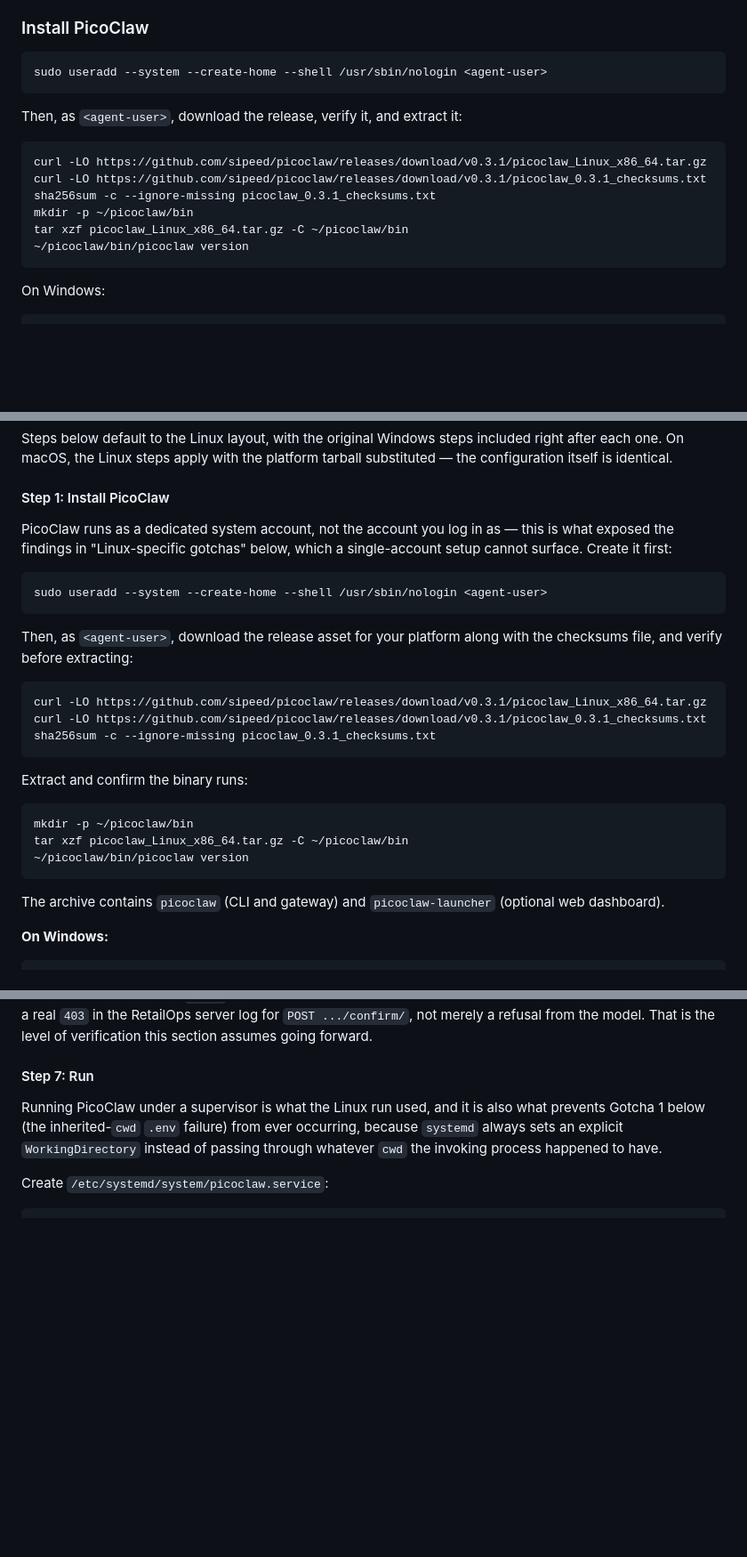
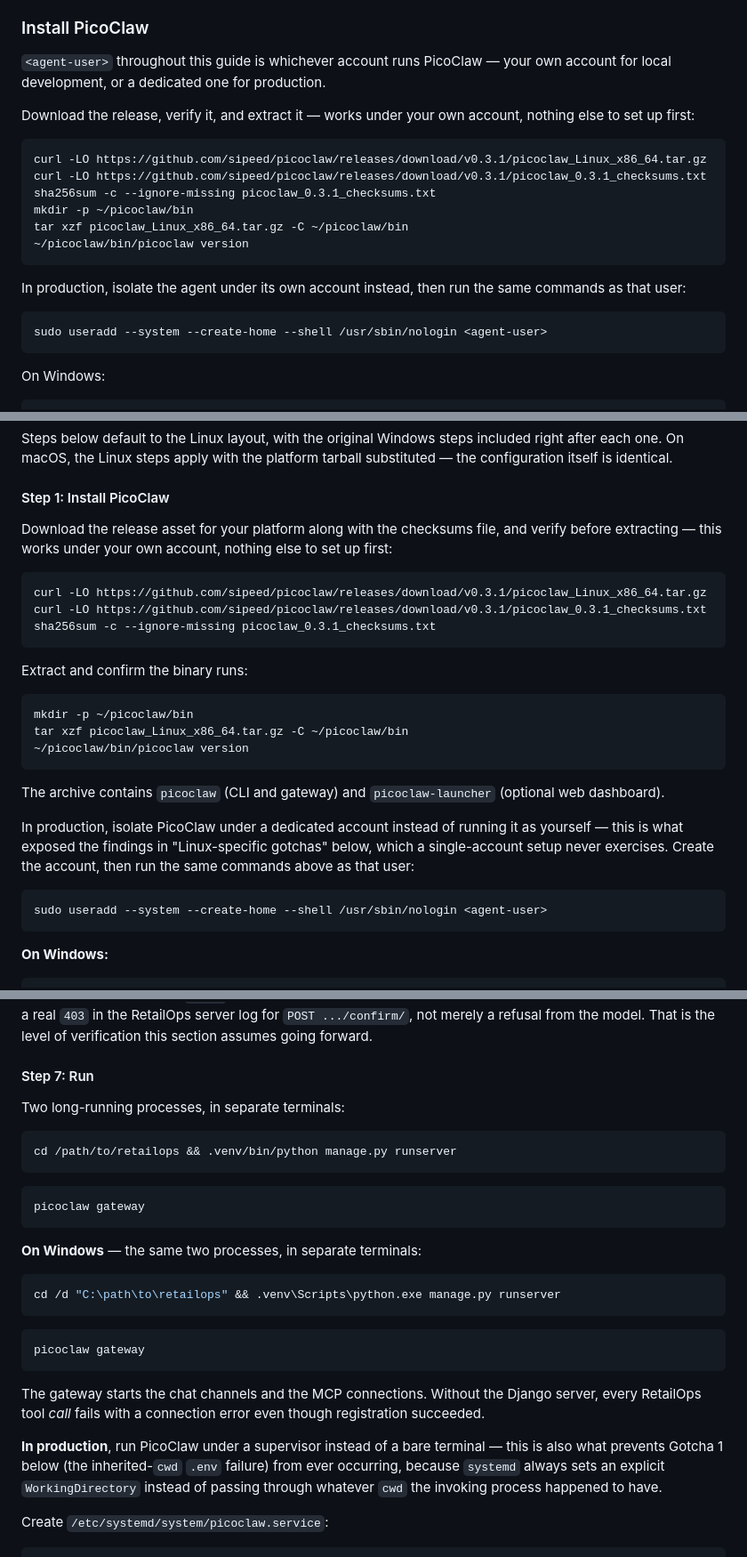
Before and after one commit to jp72924/retailops, a Markdown page: AGENT_INTEGRATION.md, 3 parts joined by grey strips. Shown at 89% size. GitHub-like rendering; blank space fills up the shorter version.

````diff
--- a/AGENT_INTEGRATION.md
+++ b/AGENT_INTEGRATION.md
@@ -28,11 +28,11 @@ extends, or debugs this integration.
 
 ### Install PicoClaw
 
-```bash
-sudo useradd --system --create-home --shell /usr/sbin/nologin <agent-user>
-```
+`<agent-user>` throughout this guide is whichever account runs PicoClaw —
+your own account for local development, or a dedicated one for production.
 
-Then, as `<agent-user>`, download the release, verify it, and extract it:
+Download the release, verify it, and extract it — works under your own
+account, nothing else to set up first:
 
 ```bash
 curl -LO https://github.com/sipeed/picoclaw/releases/download/v0.3.1/picoclaw_Linux_x86_64.tar.gz
@@ -41,6 +41,13 @@ sha256sum -c --ignore-missing picoclaw_0.3.1_checksums.txt
 mkdir -p ~/picoclaw/bin
 tar xzf picoclaw_Linux_x86_64.tar.gz -C ~/picoclaw/bin
 ~/picoclaw/bin/picoclaw version
+```
+
+In production, isolate the agent under its own account instead, then run
+the same commands as that user:
+
+```bash
+sudo useradd --system --create-home --shell /usr/sbin/nologin <agent-user>
 ```
 
 On Windows:
@@ -637,16 +647,9 @@ platform tarball substituted — the configuration itself is identical.
 
 #### Step 1: Install PicoClaw
 
-PicoClaw runs as a dedicated system account, not the account you log in as —
-this is what exposed the findings in "Linux-specific gotchas" below, which a
-single-account setup cannot surface. Create it first:
-
-```bash
-sudo useradd --system --create-home --shell /usr/sbin/nologin <agent-user>
-```
-
-Then, as `<agent-user>`, download the release asset for your platform along
-with the checksums file, and verify before extracting:
+Download the release asset for your platform along with the checksums file,
+and verify before extracting — this works under your own account, nothing
+else to set up first:
 
 ```bash
 curl -LO https://github.com/sipeed/picoclaw/releases/download/v0.3.1/picoclaw_Linux_x86_64.tar.gz
@@ -664,6 +667,16 @@ tar xzf picoclaw_Linux_x86_64.tar.gz -C ~/picoclaw/bin
 
 The archive contains `picoclaw` (CLI and gateway) and `picoclaw-launcher`
 (optional web dashboard).
+
+In production, isolate PicoClaw under a dedicated account instead of
+running it as yourself — this is what exposed the findings in
+"Linux-specific gotchas" below, which a single-account setup never
+exercises. Create the account, then run the same commands above as that
+user:
+
+```bash
+sudo useradd --system --create-home --shell /usr/sbin/nologin <agent-user>
+```
 
 **On Windows:**
 
@@ -944,11 +957,35 @@ assumes going forward.
 
 #### Step 7: Run
 
-Running PicoClaw under a supervisor is what the Linux run used, and it is
-also what prevents Gotcha 1 below (the inherited-`cwd` `.env` failure) from
-ever occurring, because `systemd` always sets an explicit `WorkingDirectory`
-instead of passing through whatever `cwd` the invoking process happened to
-have.
+Two long-running processes, in separate terminals:
+
+```bash
+cd /path/to/retailops && .venv/bin/python manage.py runserver
+```
+
+```bash
+picoclaw gateway
+```
+
+**On Windows** — the same two processes, in separate terminals:
+
+```bash
+cd /d "C:\path\to\retailops" && .venv\Scripts\python.exe manage.py runserver
+```
+
+```bash
+picoclaw gateway
+```
+
+The gateway starts the chat channels and the MCP connections. Without the Django
+server, every RetailOps tool *call* fails with a connection error even though
+registration succeeded.
+
+**In production**, run PicoClaw under a supervisor instead of a bare
+terminal — this is also what prevents Gotcha 1 below (the inherited-`cwd`
+`.env` failure) from ever occurring, because `systemd` always sets an
+explicit `WorkingDirectory` instead of passing through whatever `cwd` the
+invoking process happened to have.
 
 Create `/etc/systemd/system/picoclaw.service`:
 
````
Also changed, not shown: other parts of AGENT_INTEGRATION.md (+33 -53 lines).
